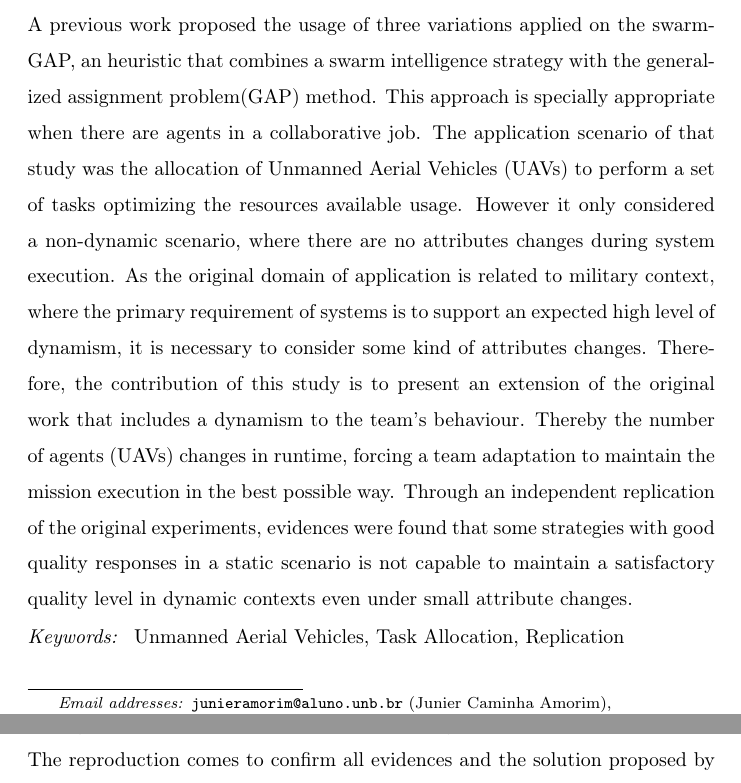
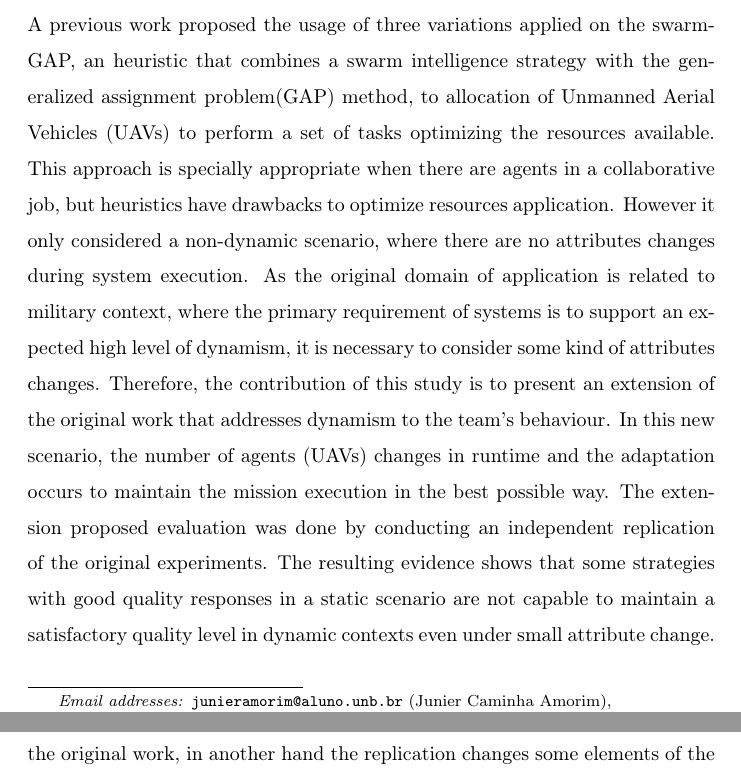
Before and after one commit to junieramorim/ReproductionReport, a LaTeX paper (main.tex): two parts of pages 1 and 3 of 8 before the commit and two parts of pages 1 and 4 of 8 after it, joined at a grey line, cut so that both start at the same text. Compiled offline with pdfLaTeX.

Commit message:
After Prof Vander suggestions

```diff
--- a/main.tex
+++ b/main.tex
@@ -64,7 +64,7 @@
 %\linenumbers
 
 \begin{abstract}
-A previous work proposed the usage of three variations applied on the swarm-GAP, an heuristic that combines a swarm intelligence strategy with the generalized assignment problem(GAP) method. This approach is specially appropriate when there are agents in a collaborative job. The application scenario of that study was the allocation of Unmanned Aerial Vehicles (\uavs) to perform a set of tasks optimizing the resources available usage. However it only considered a non-dynamic scenario, where there are no attributes changes during system execution. As the original domain of application is related to military context, where the primary requirement of systems is to support an expected high level of dynamism, it is necessary to consider some kind of attributes changes. Therefore, the contribution of this study is to present an extension of the original work that includes a dynamism to the team's behaviour. Thereby the number of agents (\uavs) changes in runtime, forcing a team adaptation to maintain the mission execution in the best possible way. Through an independent replication of the original experiments, evidences were found that some strategies with good quality responses in a static scenario is not capable to maintain a satisfactory quality level in dynamic contexts even under small attribute changes.
+A previous work proposed the usage of three variations applied on the swarm-GAP, an heuristic that combines a swarm intelligence strategy with the generalized assignment problem(GAP) method, to allocation of Unmanned Aerial Vehicles (\uavs) to perform a set of tasks optimizing the resources available. This approach is specially appropriate when there are agents in a collaborative job, but heuristics have drawbacks to optimize resources application. However it only considered a non-dynamic scenario, where there are no attributes changes during system execution. As the original domain of application is related to military context, where the primary requirement of systems is to support an expected high level of dynamism, it is necessary to consider some kind of attributes changes. Therefore, the contribution of this study is to present an extension of the original work that addresses dynamism to the team's behaviour. In this new scenario, the number of agents (\uavs) changes in runtime and the adaptation occurs to maintain the mission execution in the best possible way. The extension proposed evaluation was done by conducting an independent replication of the original experiments. The resulting evidence shows that some strategies with good quality responses in a static scenario are not capable to maintain a satisfactory quality level in dynamic contexts even under small attribute change.
 \end{abstract}
 
 \begin{keyword}
```
